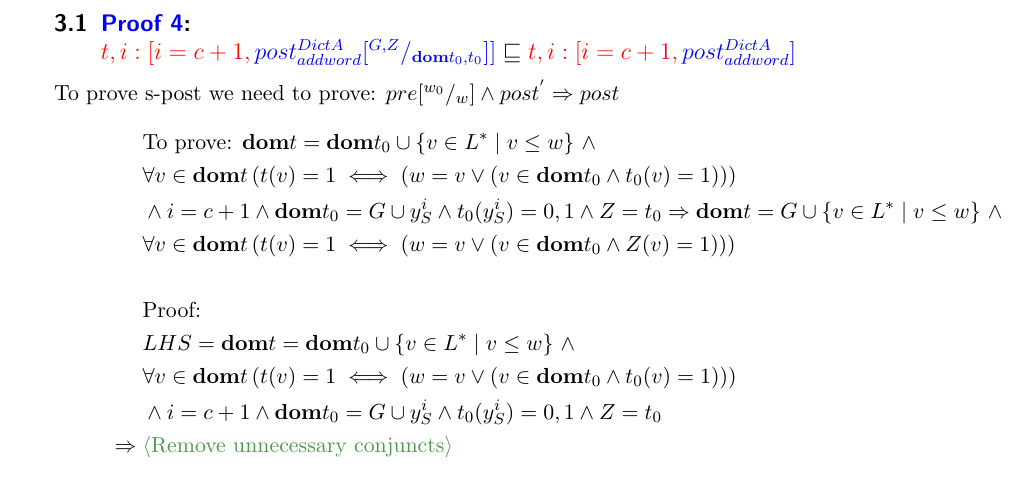
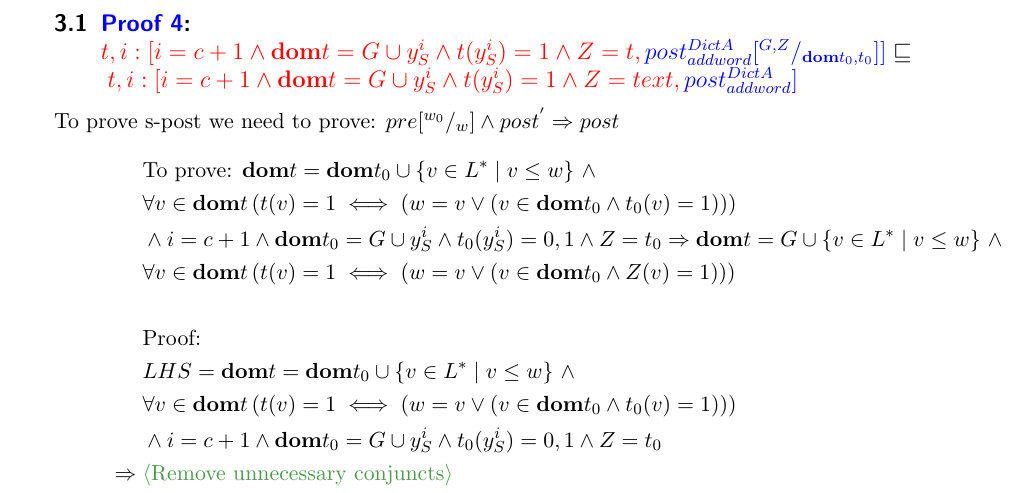
Before and after one commit to rahilagrawal-university-assignments/data_refinement, a LaTeX document (ass3_files/dict.tex): part of page 8 of 8 before the commit and part of page 8 of 9 after it, cut so that both start at the same text. Compiled offline with pdfLaTeX.

Commit message:
2111 ASS3 DONE

```diff
--- a/ass3_files/dict.tex
+++ b/ass3_files/dict.tex
@@ -363,7 +363,7 @@ Before we derive code for addR, we define $S$ to be the set of all prefixes of a
   }
 }
 \end{align*}
-\subsection{\color{blue}Proof 4\color{black}: $\myRefines{t, i:[i = c+1, \color{blue}post_{addword}^{DictA}\subst {G, Z}{\domto, t_0}]}{t, i:[i = c+1, \color{blue}post_{addword}^{DictA}]}$}
+\subsection{\color{blue}Proof 4\color{black}: $\myRefines{t, i:[i = c+1\And\domt=G \cup y_S^{i} \And t(y_S^{i}) = 1 \And Z=t, \color{blue}post_{addword}^{DictA}\subst {G, Z}{\domto, t_0}]}{t, i:[i = c+1\And\domt=G \cup y_S^{i} \And t(y_S^{i}) = 1 \And Z=text, \color{blue}post_{addword}^{DictA}]}$}
 To prove s-post we need to prove: $pre\subst {w_0}w \And post^{'} \Implies post$
 \begin{align*}
 &\text{To prove: }\domt = \domto \cup \{v\in L^* \mid v\leq w\}\text{ }\And\\
```
Also changed, not shown: ass3_files/dict.tex (3 more changed lines).
